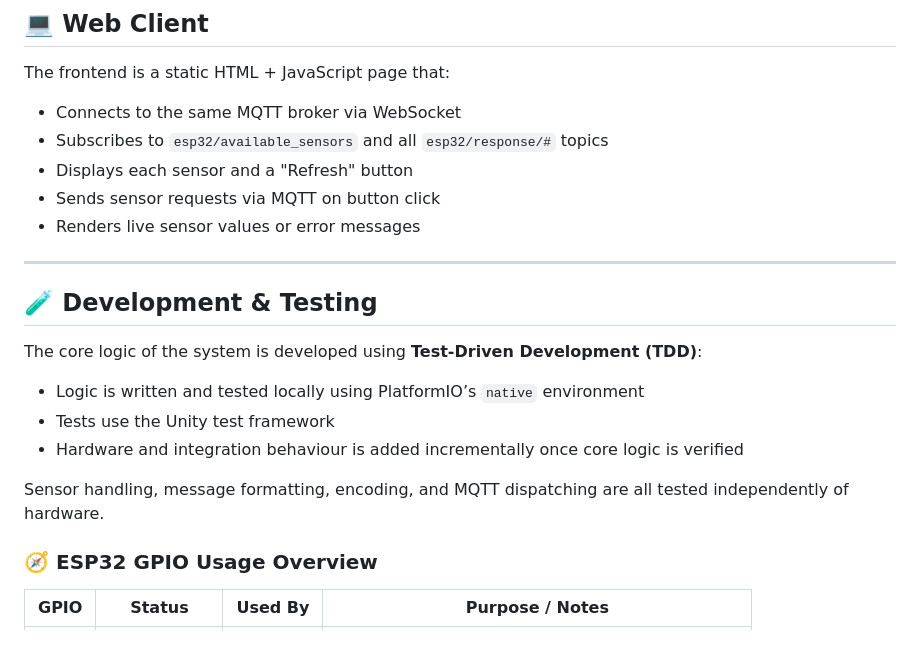
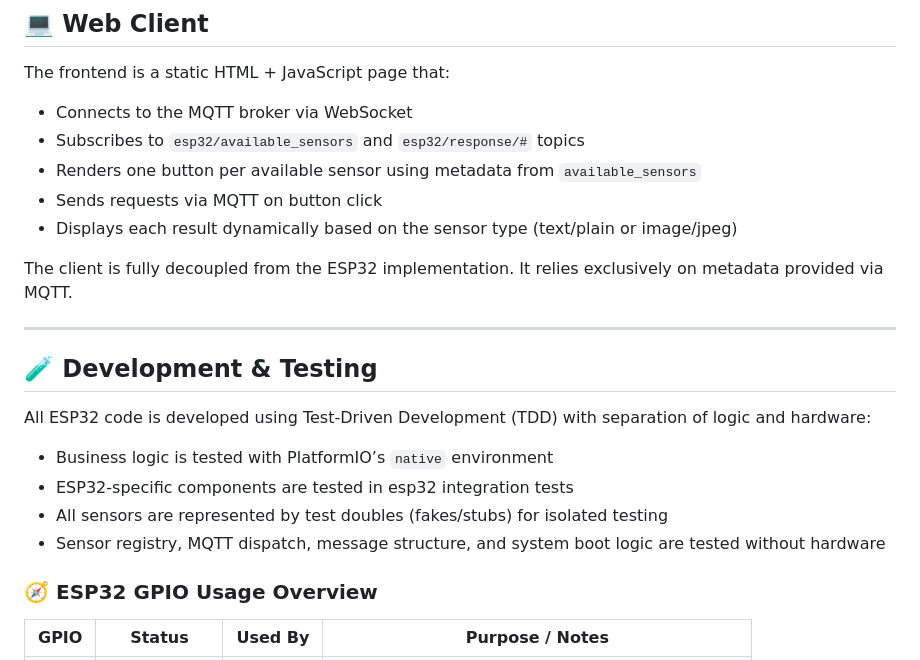
Before and after one commit to sharovatov/esp32-home, a Markdown page: README.md, the part around the change printed below. Drawn GitHub-style.

```diff
--- a/README.md
+++ b/README.md
@@ -72,23 +89,24 @@ The ESP32 connects to the home Wi-Fi and communicates via my own MQTT broker, pr
 ## 💻 Web Client
 
 The frontend is a static HTML + JavaScript page that:
-- Connects to the same MQTT broker via WebSocket
-- Subscribes to `esp32/available_sensors` and all `esp32/response/#` topics
-- Displays each sensor and a "Refresh" button
-- Sends sensor requests via MQTT on button click
-- Renders live sensor values or error messages
+- Connects to the MQTT broker via WebSocket
+- Subscribes to `esp32/available_sensors` and `esp32/response/#` topics
+- Renders one button per available sensor using metadata from `available_sensors`
+- Sends requests via MQTT on button click
+- Displays each result dynamically based on the sensor type (text/plain or image/jpeg)
+
+The client is fully decoupled from the ESP32 implementation. It relies exclusively on metadata provided via MQTT.
 
 ---
 
 ## 🧪 Development & Testing
 
-The core logic of the system is developed using **Test-Driven Development (TDD)**:
+All ESP32 code is developed using Test-Driven Development (TDD) with separation of logic and hardware:
 
-- Logic is written and tested locally using PlatformIO’s `native` environment
-- Tests use the Unity test framework
-- Hardware and integration behaviour is added incrementally once core logic is verified
-
-Sensor handling, message formatting, encoding, and MQTT dispatching are all tested independently of hardware.
+- Business logic is tested with PlatformIO’s `native` environment
+-	ESP32-specific components are tested in esp32 integration tests
+- All sensors are represented by test doubles (fakes/stubs) for isolated testing
+- Sensor registry, MQTT dispatch, message structure, and system boot logic are tested without hardware
 
 ### 🧭 ESP32 GPIO Usage Overview
 
```
Also changed, not shown: other parts of README.md (+28 -11 lines).
